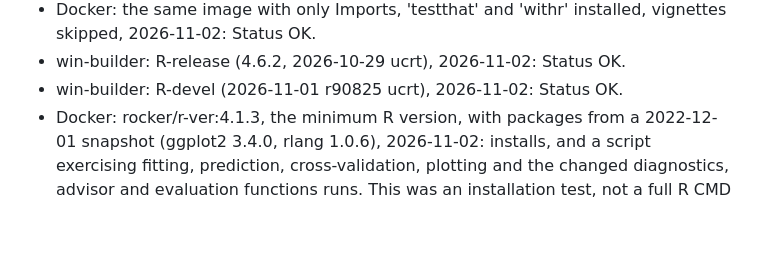
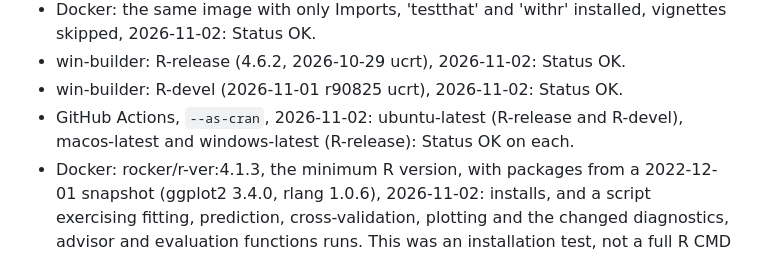
Before and after one commit to ces0491/tidylearn, a Markdown page: cran-comments.md, the part around the change. Drawn GitHub-style; blank space fills up the shorter version.

Commit message:
docs(cran): add the GitHub Actions results
Co-Authored-By: Claude Opus 5.5 <noreply@anthropic.com>

```diff
--- a/cran-comments.md
+++ b/cran-comments.md
@@ -51,6 +51,8 @@ Each run below used the source of the 0.7.0 tarball submitted here.
   vignettes skipped, 2026-11-02: Status OK.
 * win-builder: R-release (4.6.2, 2026-10-29 ucrt), 2026-11-02: Status OK.
 * win-builder: R-devel (2026-11-01 r90825 ucrt), 2026-11-02: Status OK.
+* GitHub Actions, `--as-cran`, 2026-11-02: ubuntu-latest (R-release and
+  R-devel), macos-latest and windows-latest (R-release): Status OK on each.
 * Docker: rocker/r-ver:4.1.3, the minimum R version, with packages from a
   2022-12-01 snapshot (ggplot2 3.4.0, rlang 1.0.6), 2026-11-02: installs, and
   a script exercising fitting, prediction, cross-validation, plotting and
```
